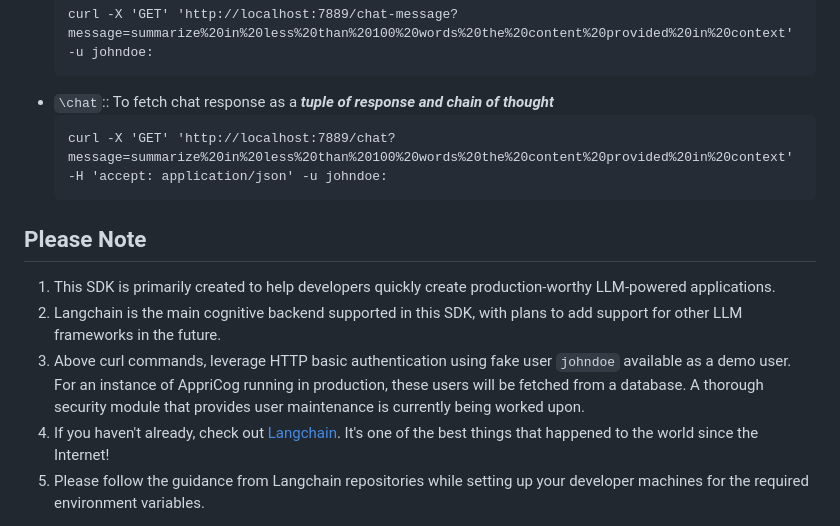
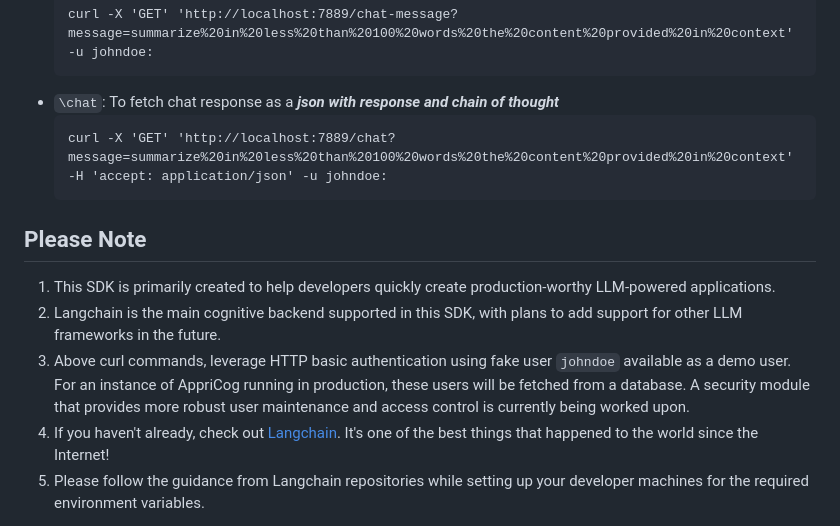
Before and after one commit to apprimity/appricog, a Markdown page: README.md, the part around the change. GitHub-like rendering.

Commit message:
Update README.md (#8)
Signed-off-by: Sid <codelover@gmail.com>

````diff
--- a/README.md
+++ b/README.md
@@ -63,7 +63,7 @@ uvicorn main:app
       ```
       curl -X 'GET' 'http://localhost:7889/chat-message?message=summarize%20in%20less%20than%20100%20words%20the%20content%20provided%20in%20context' -u johndoe:
       ```
-   - `\chat`:: To fetch chat response as a **_tuple of response and chain of thought_**
+   - `\chat`: To fetch chat response as a **_json with response and chain of thought_**
       ```
       curl -X 'GET' 'http://localhost:7889/chat?message=summarize%20in%20less%20than%20100%20words%20the%20content%20provided%20in%20context' -H 'accept: application/json' -u johndoe:
       ```
@@ -72,6 +72,6 @@ uvicorn main:app
 
 1. This SDK is primarily created to help developers quickly create production-worthy LLM-powered applications.
 2. Langchain is the main cognitive backend supported in this SDK, with plans to add support for other LLM frameworks in the future.
-3. Above curl commands, leverage HTTP basic authentication using fake user `johndoe` available as a demo user. For an instance of AppriCog running in production, these users will be fetched from a database. A thorough security module that provides user maintenance is currently being worked upon.
+3. Above curl commands, leverage HTTP basic authentication using fake user `johndoe` available as a demo user. For an instance of AppriCog running in production, these users will be fetched from a database. A security module that provides more robust user maintenance and access control is currently being worked upon.
 4. If you haven't already, check out [Langchain](https://github.com/langchain-ai/langchain). It's one of the best things that happened to the world since the Internet!
 5. Please follow the guidance from Langchain repositories while setting up your developer machines for the required environment variables.
````
